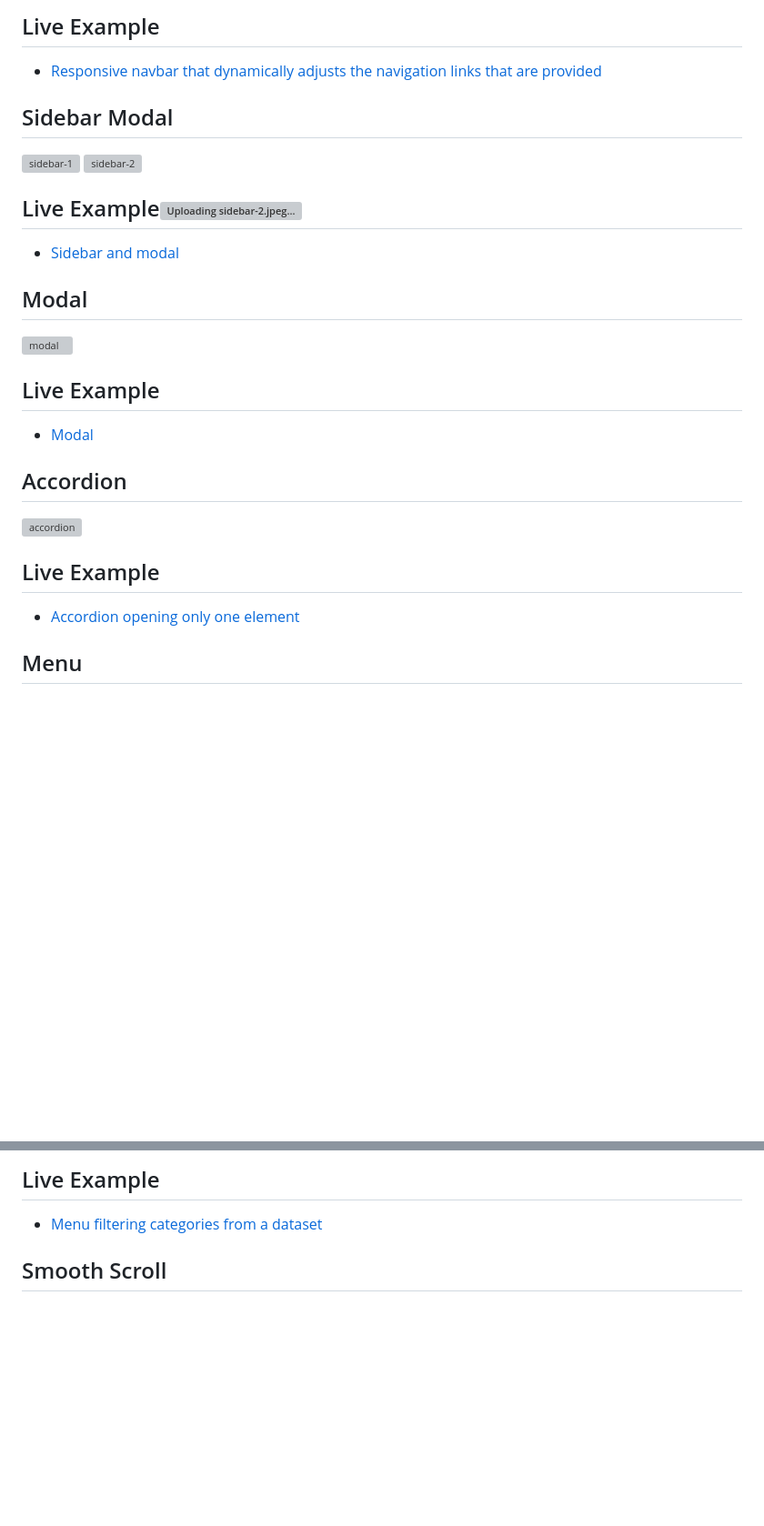
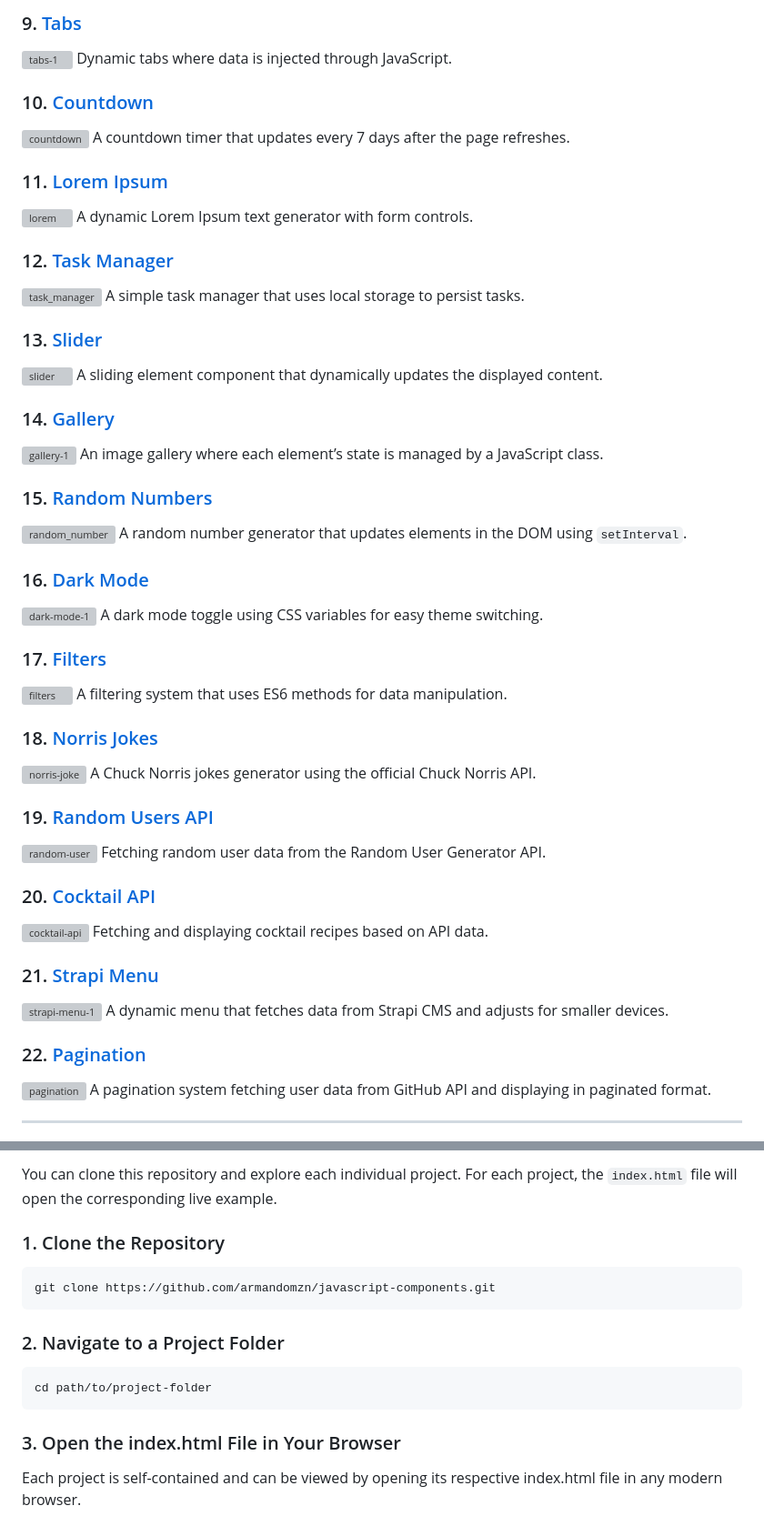
Before and after one commit to armandomzn/javascript-components, a Markdown page: README.md, 2 parts joined by grey strips. Shown at 91% size. Rendered like a GitHub page; blank space fills up the shorter version; grey boxes are pictures that could not be loaded.

Commit message:
Update README.md
Main README updated.

````diff
--- a/README.md
+++ b/README.md
@@ -20,32 +40,59 @@
 
-## Live Example
+### 9. [Tabs](https://capable-strudel-b888ee.netlify.app/)
+![tabs-1](https://github.com/user-attachments/assets/bc38319f-1acd-4770-91ea-14b01a24091e)
+Dynamic tabs where data is injected through JavaScript.
 
-- [Responsive navbar that dynamically adjusts the navigation links that are provided](https://funny-sawine-3c5025.netlify.app/)
+### 10. [Countdown](https://gorgeous-frangipane-7ae5db.netlify.app/)
+![countdown](https://github.com/user-attachments/assets/52a28c11-e416-4efc-9ee6-24519466dc4d)
+A countdown timer that updates every 7 days after the page refreshes.
 
-## Sidebar Modal
+### 11. [Lorem Ipsum](https://adorable-capybara-f08381.netlify.app/)
+![lorem](https://github.com/user-attachments/assets/cce43bd1-e955-4cb4-bde6-5d447d58343c)
+A dynamic Lorem Ipsum text generator with form controls.
 
-![sidebar-1](https://github.com/user-attachments/assets/457e5f96-17b1-470c-bc58-a98d779d06b0)
-![sidebar-2](https://github.com/user-attachments/assets/a9007549-2a09-49fb-b431-559b66ff85ab)
+### 12. [Task Manager](https://eloquent-cassata-5ab73c.netlify.app/)
+![task_manager](https://github.com/user-attachments/assets/b767d0b9-1f24-4d10-8618-39acd8c6a25f)
+A simple task manager that uses local storage to persist tasks.
 
-## Live Example![Uploading sidebar-2.jpeg…]()
+### 13. [Slider](https://incandescent-gumption-a0779c.netlify.app/)
+![slider](https://github.com/user-attachments/assets/9ae4a427-da11-4662-8010-04587aeec966)
+A sliding element component that dynamically updates the displayed content.
 
+### 14. [Gallery](https://cheery-moonbeam-293c01.netlify.app/)
+![gallery-1](https://github.com/user-attachments/assets/508161b9-a9a4-4cde-bf47-3eff73cfe1a5)
+An image gallery where each element’s state is managed by a JavaScript class.
 
-- [Sidebar and modal](https://celebrated-gelato-467006.netlify.app/)
+### 15. [Random Numbers](https://visionary-daffodil-6943e6.netlify.app/)
+![random_number](https://github.com/user-attachments/assets/0232ccae-ffee-4e1c-abdb-e2b4b571eea4)
+A random number generator that updates elements in the DOM using `setInterval`.
 
-## Modal
-![modal](https://github.com/user-attachments/assets/900422a8-1839-4209-b360-0cd268edbe00)
+### 16. [Dark Mode](https://relaxed-gumdrop-88c9b6.netlify.app/)
+![dark-mode-1](https://github.com/user-attachments/assets/3272d9a7-86ca-413e-ae47-a7d5bdb18ba6)
+A dark mode toggle using CSS variables for easy theme switching.
 
-## Live Example
+### 17. [Filters](https://earnest-sfogliatella-bdd278.netlify.app/)
+![filters](https://github.com/user-attachments/assets/a6449926-a062-48d4-940b-df9789b317b9)
+A filtering system that uses ES6 methods for data manipulation.
 
-- [Modal](https://boisterous-tapioca-5dc5a2.netlify.app/)
+### 18. [Norris Jokes](https://starlit-melomakarona-6ce20c.netlify.app/)
+![norris-joke](https://github.com/user-attachments/assets/4530ac3c-7167-4778-bed1-28538491aa4c)
+A Chuck Norris jokes generator using the official Chuck Norris API.
 
-## Accordion
+### 19. [Random Users API](https://shiny-paprenjak-dd71ec.netlify.app/)
+![random-user](https://github.com/user-attachments/assets/3e2d7b90-5ef7-4c8c-857a-2fa1a5f29d7b)
+Fetching random user data from the Random User Generator API.
 
-![accordion](https://github.com/user-attachments/assets/aab28152-b4d1-4fef-97da-823e4bb3e79c)
+### 20. [Cocktail API](https://main--subtle-wisp-0dfd74.netlify.app/)
+![cocktail-api](https://github.com/user-attachments/assets/e8ce65aa-dbd6-4ed6-b38d-ba2d9466f52b)
+Fetching and displaying cocktail recipes based on API data.
 
-## Live Example
+### 21. [Strapi Menu](https://animated-sunburst-47a37e.netlify.app/)
+![strapi-menu-1](https://github.com/user-attachments/assets/eb53f642-ff61-4ca3-8282-6dd0b509e075)
+A dynamic menu that fetches data from Strapi CMS and adjusts for smaller devices.
 
-- [Accordion opening only one element](https://unique-truffle-f87e44.netlify.app/)
+### 22. [Pagination](https://unrivaled-speculoos-43cbc9.netlify.app/)
+![pagination](https://github.com/user-attachments/assets/b1cdb77b-153c-4d16-9a14-bc697d6597e7)
+A pagination system fetching user data from GitHub API and displaying in paginated format.
 
-## Menu
+---
 
@@ -53,7 +100,15 @@
 
-## Live Example
+You can clone this repository and explore each individual project. For each project, the `index.html` file will open the corresponding live example.
 
-- [Menu filtering categories from a dataset](https://steady-croquembouche-94a78d.netlify.app/)
+### 1. Clone the Repository
 
-## Smooth Scroll
+```bash
+git clone https://github.com/armandomzn/javascript-components.git
+```
+### 2. Navigate to a Project Folder
+```bash
+cd path/to/project-folder
+```
+### 3. Open the index.html File in Your Browser
+Each project is self-contained and can be viewed by opening its respective index.html file in any modern browser.
 
````
Also changed, not shown: other parts of README.md (+36 -131 lines).
